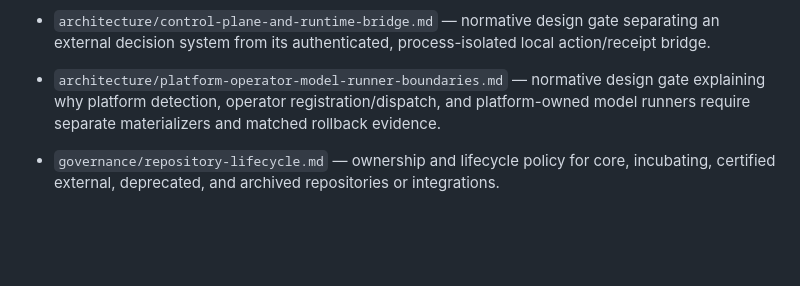
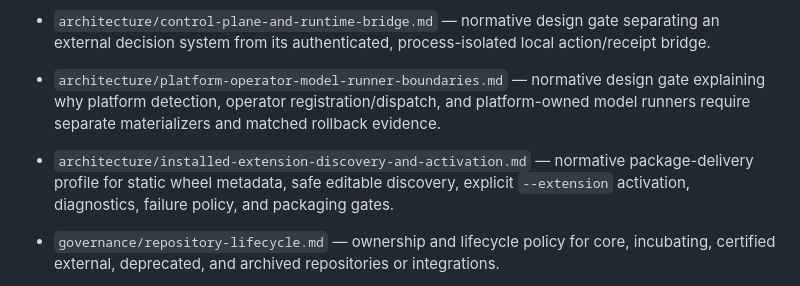
Before and after one commit to vLLM-HUST/vllm-hust-docs, a Markdown page: README.md, the part around the change. Rendered like a GitHub page; blank space fills up the shorter version.

Commit message:
docs-define-installed-extension-discovery-and-activation

```diff
--- a/README.md
+++ b/README.md
@@ -30,6 +30,7 @@ This repository contains vllm-hust documentation, sync notes, and fork-specific
 - `architecture/kv-systems-and-connector-materialization.md` — normative design gate separating KV systems, connector bridges, and bundle delivery while preserving factory-owned role, HMA, composition, and rollback behavior.
 - `architecture/control-plane-and-runtime-bridge.md` — normative design gate separating an external decision system from its authenticated, process-isolated local action/receipt bridge.
 - `architecture/platform-operator-model-runner-boundaries.md` — normative design gate explaining why platform detection, operator registration/dispatch, and platform-owned model runners require separate materializers and matched rollback evidence.
+- `architecture/installed-extension-discovery-and-activation.md` — normative package-delivery profile for static wheel metadata, safe editable discovery, explicit `--extension` activation, diagnostics, failure policy, and packaging gates.
 - `governance/repository-lifecycle.md` — ownership and lifecycle policy for core, incubating, certified external, deprecated, and archived repositories or integrations.
 - `registry/ecosystem-components.json` — canonical machine-readable ecosystem catalog consumed by public documentation and the website.
 - `registry/repository-portfolio.json` — organization-wide inventory that assigns every repository a lifecycle, role, runtime relationship, and canonical artifact scope without treating repositories as runtime components.
```
Also changed, not shown: architecture/installed-extension-discovery-and-activation.md (added, +150 -0 lines), operations/extension-bundle-v1-migration.md (+31 -5 lines).
